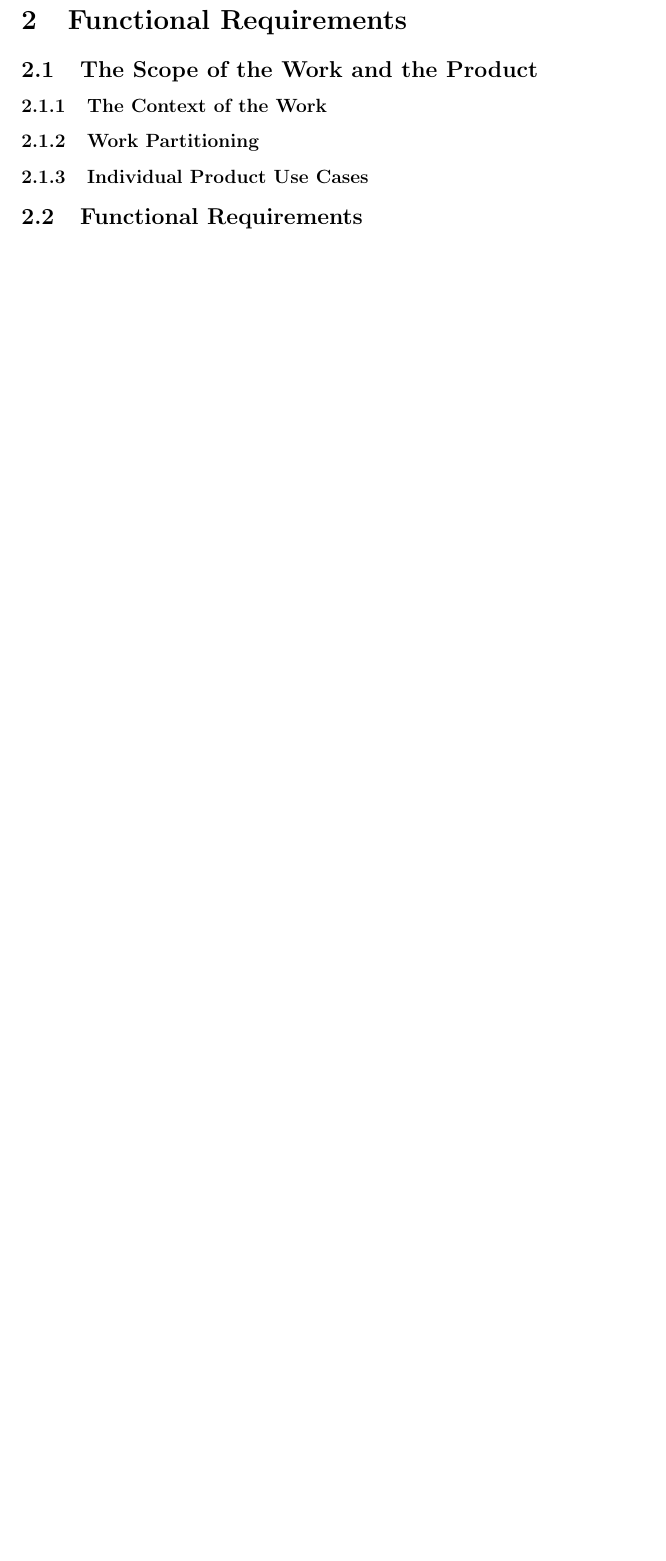
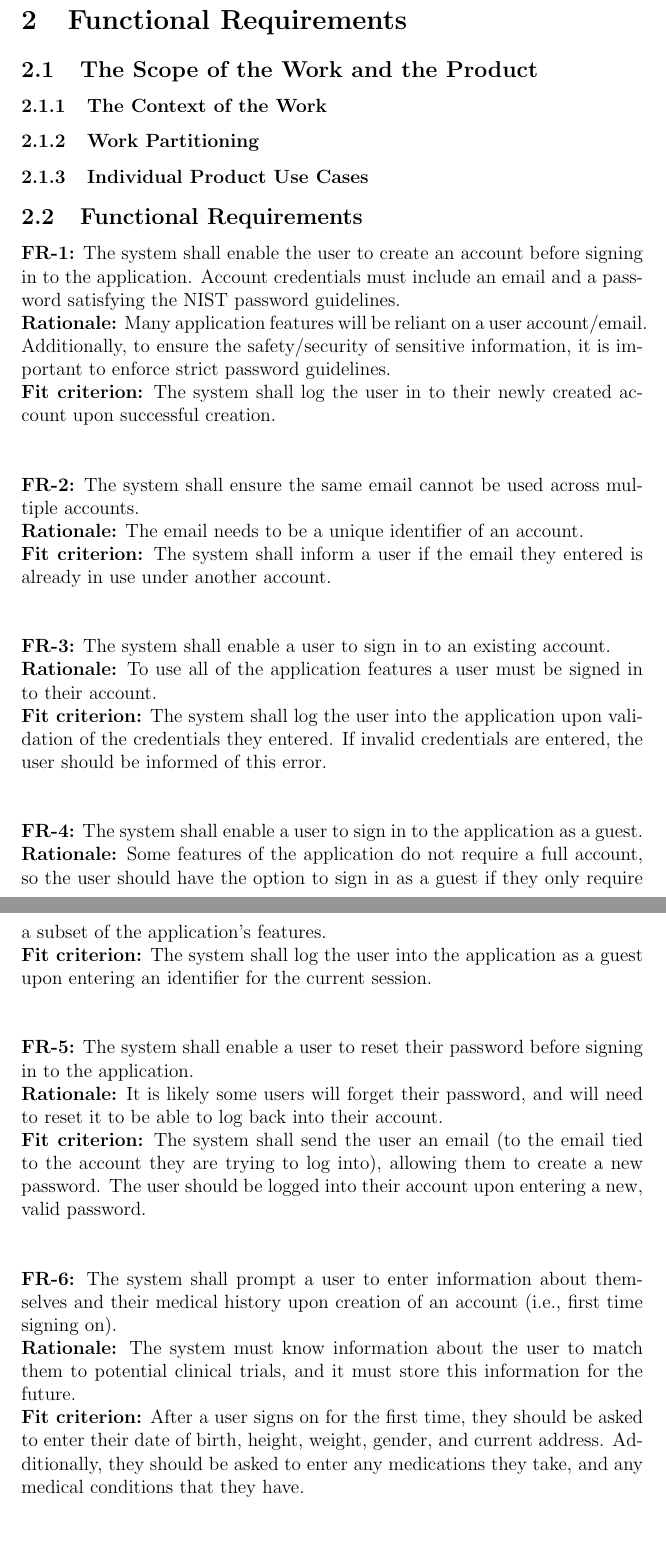
Before and after one commit to davimang/REACH, a LaTeX document (docs/SRS/SRS.tex): part of page 5 of 10 before the commit and two parts of pages 5 and 6 of 12 after it, the two joined at a grey line, cut so that both start at the same text, the shorter picture padded with empty space. Compiled offline with pdfLaTeX.

Commit message:
Add FRs related to singup/login

```diff
--- a/docs/SRS/SRS.tex
+++ b/docs/SRS/SRS.tex
@@ -90,6 +91,64 @@ User characteristics should go under assumptions.
 \subsubsection{Individual Product Use Cases}
 
 \subsection{Functional Requirements}
+
+\textbf{FR-\the\value{FR_Counter}:}
+The system shall enable the user to create an account before signing in to the application. Account credentials must include
+an email and a password satisfying the NIST password guidelines.\\
+\textbf{Rationale:}
+Many application features will be reliant on a user account/email. Additionally, to ensure the safety/security of sensitive information,
+it is important to enforce strict password guidelines. \\
+\textbf{Fit criterion:}
+The system shall log the user in to their newly created account upon successful creation. \\~\\
+\addtocounter{FR_Counter}{1}
+
+\noindent{\textbf{FR-\the\value{FR_Counter}:}}
+The system shall ensure the same email cannot be used across multiple accounts.\\
+\textbf{Rationale:}
+The email needs to be a unique identifier of an account.\\
+\textbf{Fit criterion:}
+The system shall inform a user if the email they entered is already in use under another account. \\~\\
+\addtocounter{FR_Counter}{1}
+
+\noindent{\textbf{FR-\the\value{FR_Counter}:}}
+The system shall enable a user to sign in to an existing account.\\
+\textbf{Rationale:}
+To use all of the application features a user must be signed in to their account.\\
+\textbf{Fit criterion:}
+The system shall log the user into the application upon validation of the credentials they entered. If invalid credentials are entered,
+the user should be informed of this error. \\~\\
+\addtocounter{FR_Counter}{1}
+
+
+\noindent{\textbf{FR-\the\value{FR_Counter}:}}
+The system shall enable a user to sign in to the application as a guest.\\
+\textbf{Rationale:}
+Some features of the application do not require a full account, so the user should have the option to sign in as a guest
+if they only require a subset of the application's features.\\
+\textbf{Fit criterion:}
+The system shall log the user into the application as a guest upon entering an identifier for the current session. \\~\\
+\addtocounter{FR_Counter}{1}
+
+
+\noindent{\textbf{FR-\the\value{FR_Counter}:}}
+The system shall enable a user to reset their password before signing in to the application.\\
+\textbf{Rationale:}
+It is likely some users will forget their password, and will need to reset it to be able to log back into their account.\\
+\textbf{Fit criterion:}
+The system shall send the user an email (to the email tied to the account they are trying to log into), allowing them to
+create a new password. The user should be logged into their account upon entering a new, valid password.\\~\\
+\addtocounter{FR_Counter}{1}
+
+\noindent{\textbf{FR-\the\value{FR_Counter}:}}
+The system shall prompt a user to enter information about themselves and their medical history
+upon creation of an account (i.e., first time signing on).\\
+\textbf{Rationale:}
+The system must know information about the user to match them to potential clinical trials, and it must store this information for
+the future.\\
+\textbf{Fit criterion:}
+After a user signs on for the first time, they should be asked to enter their date of birth, height, weight, gender, and
+current address. Additionally, they should be asked to enter any medications they take, and any medical conditions that they have.\\~\\
+\addtocounter{FR_Counter}{1}
 
 \section{Non-functional Requirements}
 
```
Also changed, not shown: docs/SRS/SRS.pdf, docs/SRS/SRS.tex (3 more changed lines).
